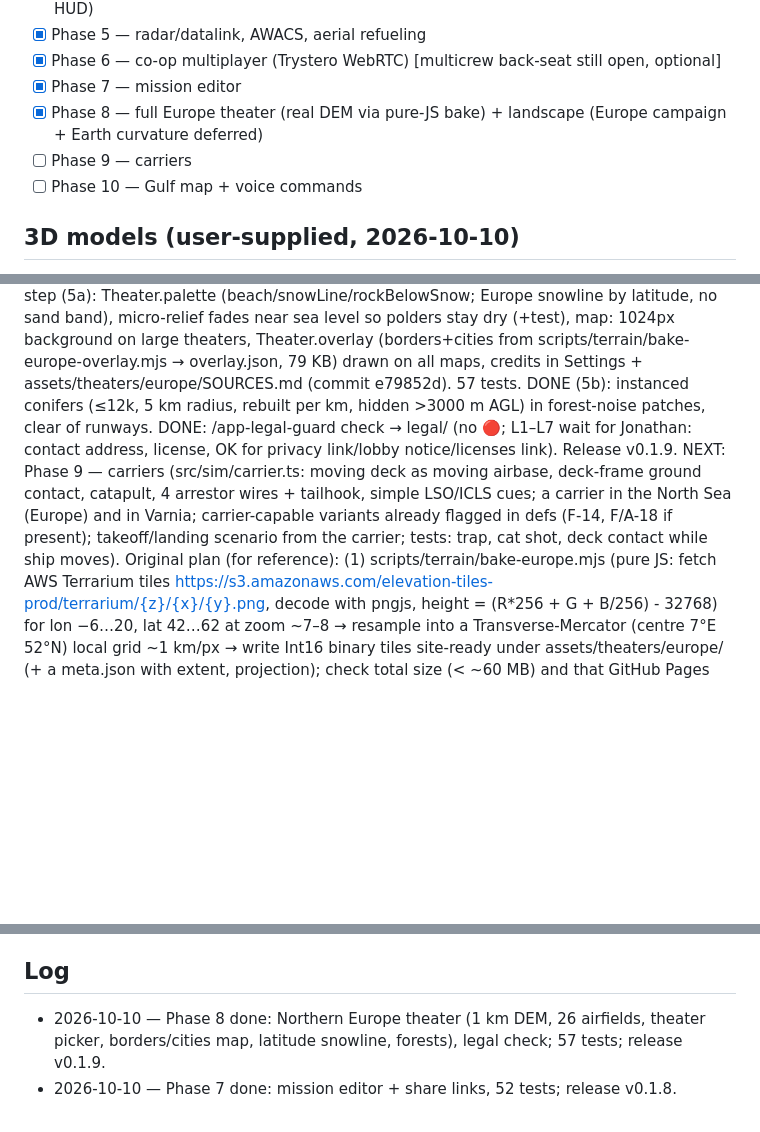
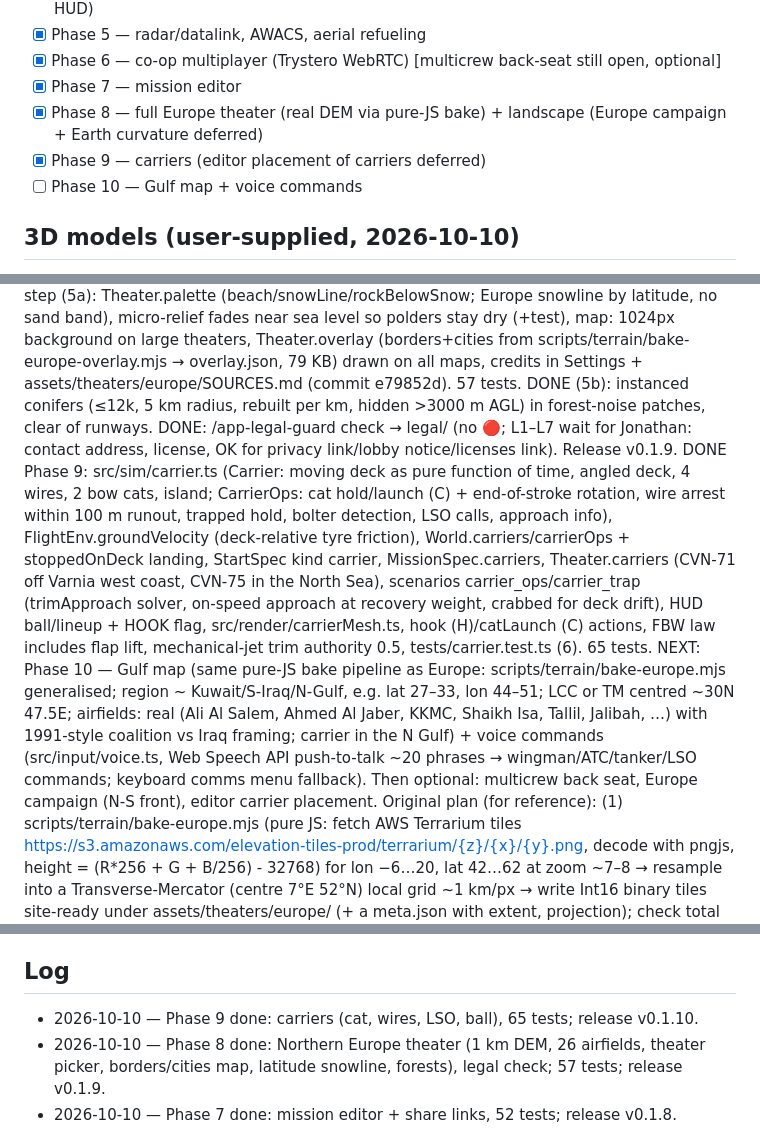
Before and after one commit to briefcasejona/CFS, a Markdown page: docs/PROGRESS.md, 3 parts joined by grey strips. Drawn GitHub-style; blank space fills up the shorter version.

Commit message:
PROGRESS: Phase 9 done

```diff
--- a/docs/PROGRESS.md
+++ b/docs/PROGRESS.md
@@ -39,7 +39,7 @@ less than 60 minutes old (someone else is working). When taking over, set `owner
 - [x] Phase 6 — co-op multiplayer (Trystero WebRTC) [multicrew back-seat still open, optional]
 - [x] Phase 7 — mission editor
 - [x] Phase 8 — full Europe theater (real DEM via pure-JS bake) + landscape (Europe campaign + Earth curvature deferred)
-- [ ] Phase 9 — carriers
+- [x] Phase 9 — carriers (editor placement of carriers deferred)
 - [ ] Phase 10 — Gulf map + voice commands
 
 ## 3D models (user-supplied, 2026-10-10)
@@ -61,7 +61,8 @@ DONE step (3)+(4): theater picker in mission setup (ensureTheater before briefin
 DONE step (5a): Theater.palette (beach/snowLine/rockBelowSnow; Europe snowline by latitude, no sand band), micro-relief fades near sea level so polders stay dry (+test), map: 1024px background on large theaters, Theater.overlay (borders+cities from scripts/terrain/bake-europe-overlay.mjs → overlay.json, 79 KB) drawn on all maps, credits in Settings + assets/theaters/europe/SOURCES.md (commit e79852d). 57 tests.
 DONE (5b): instanced conifers (≤12k, 5 km radius, rebuilt per km, hidden >3000 m AGL) in forest-noise patches, clear of runways.
 DONE: /app-legal-guard check → legal/ (no 🔴; L1–L7 wait for Jonathan: contact address, license, OK for privacy link/lobby notice/licenses link). Release v0.1.9.
-NEXT: Phase 9 — carriers (src/sim/carrier.ts: moving deck as moving airbase, deck-frame ground contact, catapult, 4 arrestor wires + tailhook, simple LSO/ICLS cues; a carrier in the North Sea (Europe) and in Varnia; carrier-capable variants already flagged in defs (F-14, F/A-18 if present); takeoff/landing scenario from the carrier; tests: trap, cat shot, deck contact while ship moves).
+DONE Phase 9: src/sim/carrier.ts (Carrier: moving deck as pure function of time, angled deck, 4 wires, 2 bow cats, island; CarrierOps: cat hold/launch (C) + end-of-stroke rotation, wire arrest within 100 m runout, trapped hold, bolter detection, LSO calls, approach info), FlightEnv.groundVelocity (deck-relative tyre friction), World.carriers/carrierOps + stoppedOnDeck landing, StartSpec kind carrier, MissionSpec.carriers, Theater.carriers (CVN-71 off Varnia west coast, CVN-75 in the North Sea), scenarios carrier_ops/carrier_trap (trimApproach solver, on-speed approach at recovery weight, crabbed for deck drift), HUD ball/lineup + HOOK flag, src/render/carrierMesh.ts, hook (H)/catLaunch (C) actions, FBW law includes flap lift, mechanical-jet trim authority 0.5, tests/carrier.test.ts (6). 65 tests.
+NEXT: Phase 10 — Gulf map (same pure-JS bake pipeline as Europe: scripts/terrain/bake-europe.mjs generalised; region ~ Kuwait/S-Iraq/N-Gulf, e.g. lat 27–33, lon 44–51; LCC or TM centred ~30N 47.5E; airfields: real (Ali Al Salem, Ahmed Al Jaber, KKMC, Shaikh Isa, Tallil, Jalibah, …) with 1991-style coalition vs Iraq framing; carrier in the N Gulf) + voice commands (src/input/voice.ts, Web Speech API push-to-talk ~20 phrases → wingman/ATC/tanker/LSO commands; keyboard comms menu fallback). Then optional: multicrew back seat, Europe campaign (N-S front), editor carrier placement.
 Original plan (for reference):
 (1) scripts/terrain/bake-europe.mjs (pure JS: fetch AWS Terrarium tiles https://s3.amazonaws.com/elevation-tiles-prod/terrarium/{z}/{x}/{y}.png,
 decode with pngjs, height = (R*256 + G + B/256) - 32768) for lon −6…20, lat 42…62 at zoom ~7–8 → resample into a Transverse-Mercator
@@ -77,6 +78,7 @@ terrain vertex positions (h -= d²/(2R) relative to the camera) for the horizon;
 Tiles (Mapzen: SRTM/GMTED/ETOPO1 etc.) and OurAirports (public domain). Tests: projection round trip, baked tile sampling, airbases on land.
 
 ## Log
+- 2026-10-10 — Phase 9 done: carriers (cat, wires, LSO, ball), 65 tests; release v0.1.10.
 - 2026-10-10 — Phase 8 done: Northern Europe theater (1 km DEM, 26 airfields, theater picker, borders/cities map, latitude snowline, forests), legal check; 57 tests; release v0.1.9.
 - 2026-10-10 — Phase 7 done: mission editor + share links, 52 tests; release v0.1.8.
 - 2026-10-10 — Phase 6 co-op multiplayer working (WebRTC, no port forwarding), 49 tests; release v0.1.7.
```
Also changed, not shown: other parts of docs/PROGRESS.md (+1 -1 lines).
